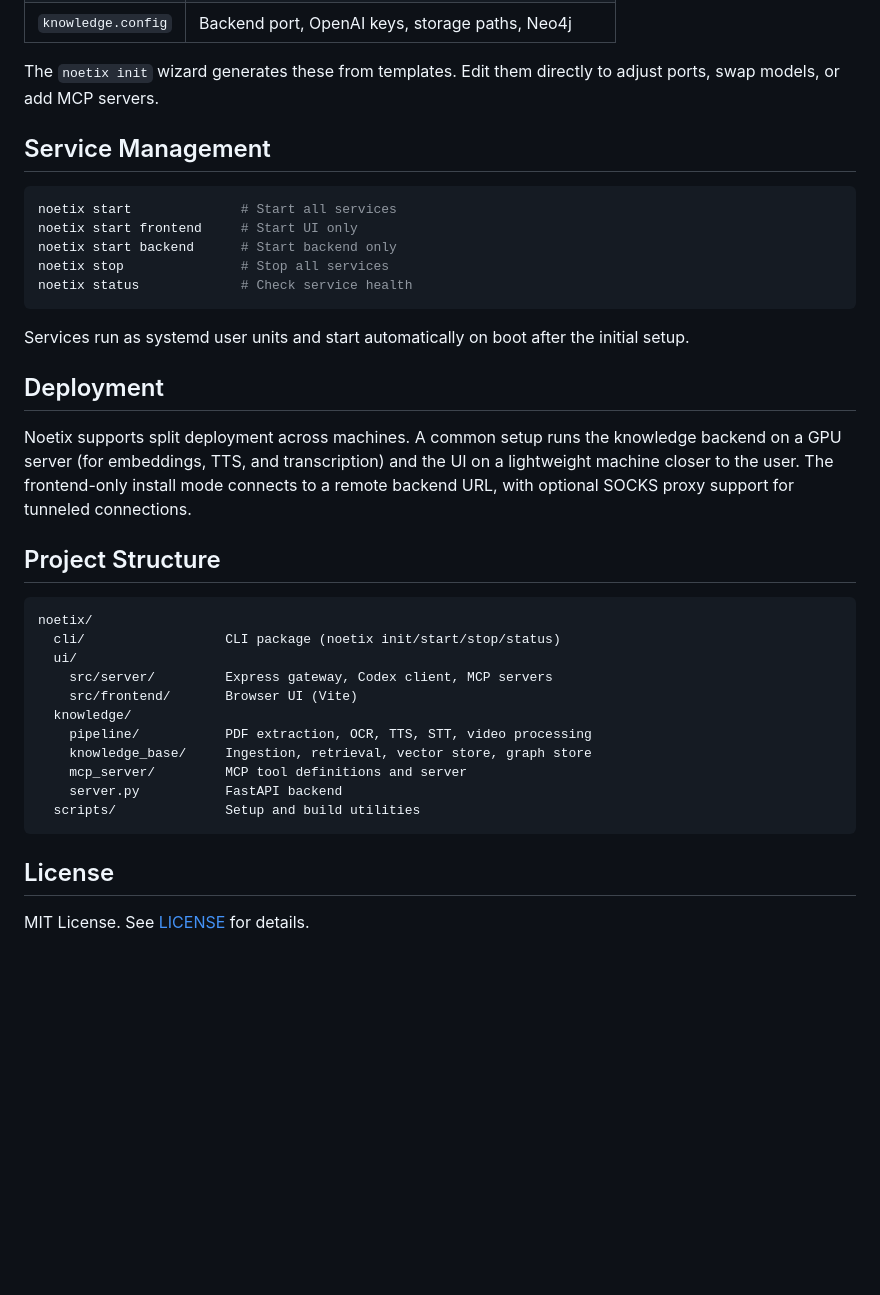
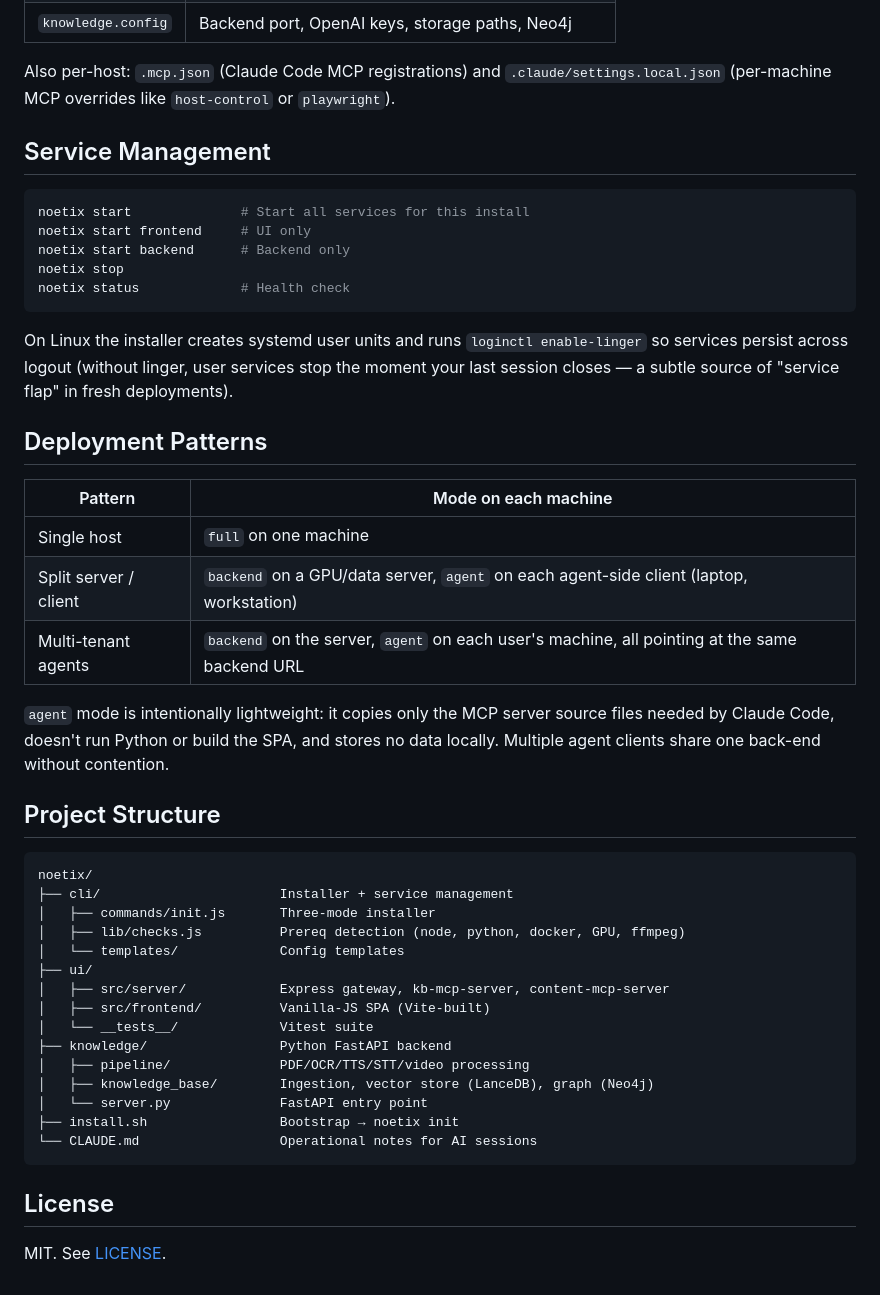
Before and after one commit to paulhenkelman/noetix, a Markdown page: README.md, the part around one of its changes. GitHub-like rendering; blank space fills up the shorter version.

````diff
--- a/README.md
+++ b/README.md
@@ -128,45 +134,49 @@ Three TOML files control the system:
 | `knowledge.config` | Backend port, OpenAI keys, storage paths, Neo4j |
 
-The `noetix init` wizard generates these from templates. Edit them directly to
-adjust ports, swap models, or add MCP servers.
+Also per-host: `.mcp.json` (Claude Code MCP registrations) and `.claude/settings.local.json` (per-machine MCP overrides like `host-control` or `playwright`).
 
 ## Service Management
 
 ```bash
-noetix start              # Start all services
-noetix start frontend     # Start UI only
-noetix start backend      # Start backend only
-noetix stop               # Stop all services
-noetix status             # Check service health
+noetix start              # Start all services for this install
+noetix start frontend     # UI only
+noetix start backend      # Backend only
+noetix stop
+noetix status             # Health check
 ```
 
-Services run as systemd user units and start automatically on boot after the
-initial setup.
+On Linux the installer creates systemd user units and runs `loginctl enable-linger` so services persist across logout (without linger, user services stop the moment your last session closes — a subtle source of "service flap" in fresh deployments).
 
-## Deployment
+## Deployment Patterns
 
-Noetix supports split deployment across machines. A common setup runs the
-knowledge backend on a GPU server (for embeddings, TTS, and transcription) and
-the UI on a lightweight machine closer to the user. The frontend-only install
-mode connects to a remote backend URL, with optional SOCKS proxy support for
-tunneled connections.
+| Pattern | Mode on each machine |
+|---------|---------------------|
+| Single host | `full` on one machine |
+| Split server / client | `backend` on a GPU/data server, `agent` on each agent-side client (laptop, workstation) |
+| Multi-tenant agents | `backend` on the server, `agent` on each user's machine, all pointing at the same backend URL |
+
+`agent` mode is intentionally lightweight: it copies only the MCP server source files needed by Claude Code, doesn't run Python or build the SPA, and stores no data locally. Multiple agent clients share one back-end without contention.
 
 ## Project Structure
 
 ```
 noetix/
-  cli/                  CLI package (noetix init/start/stop/status)
-  ui/
-    src/server/         Express gateway, Codex client, MCP servers
-    src/frontend/       Browser UI (Vite)
-  knowledge/
-    pipeline/           PDF extraction, OCR, TTS, STT, video processing
-    knowledge_base/     Ingestion, retrieval, vector store, graph store
-    mcp_server/         MCP tool definitions and server
-    server.py           FastAPI backend
-  scripts/              Setup and build utilities
+├── cli/                       Installer + service management
+│   ├── commands/init.js       Three-mode installer
+│   ├── lib/checks.js          Prereq detection (node, python, docker, GPU, ffmpeg)
+│   └── templates/             Config templates
+├── ui/
+│   ├── src/server/            Express gateway, kb-mcp-server, content-mcp-server
+│   ├── src/frontend/          Vanilla-JS SPA (Vite-built)
+│   └── __tests__/             Vitest suite
+├── knowledge/                 Python FastAPI backend
+│   ├── pipeline/              PDF/OCR/TTS/STT/video processing
+│   ├── knowledge_base/        Ingestion, vector store (LanceDB), graph (Neo4j)
+│   └── server.py              FastAPI entry point
+├── install.sh                 Bootstrap → noetix init
+└── CLAUDE.md                  Operational notes for AI sessions
 ```
 
 ## License
 
-MIT License. See [LICENSE](LICENSE) for details.
+MIT. See [LICENSE](LICENSE).
````
Also changed, not shown: other parts of README.md (+95 -89 lines).
